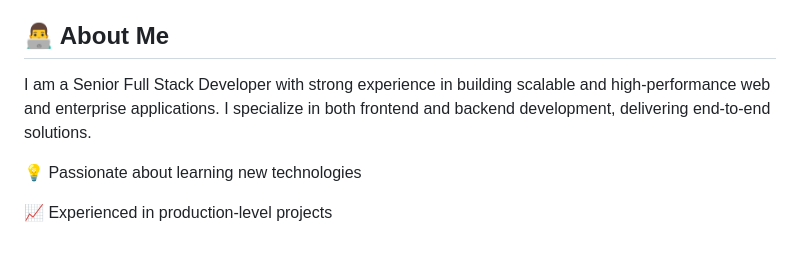
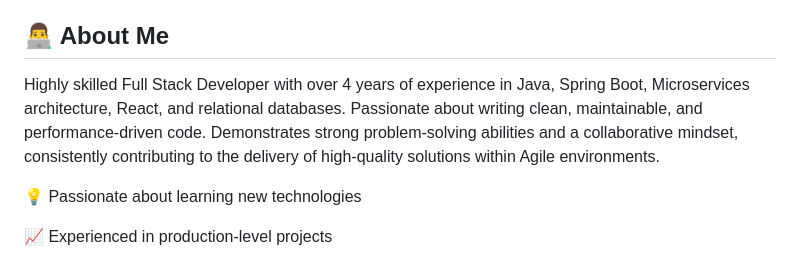
Before and after one commit to BhoopendraChaurasia/BhoopendraChaurasia, a Markdown page: README.md, the part around the change. Rendered like a GitHub page.

```diff
--- a/README.md
+++ b/README.md
@@ -17,8 +17,7 @@
   <h2>👨‍💻 About Me</h2>
   <div class="card">
     <p  style="color:blue;">
-      I am a <span class="highlight">Senior Full Stack Developer</span> with strong experience in building scalable and high-performance web and enterprise applications.
-      I specialize in both frontend and backend development, delivering end-to-end solutions.
+      Highly skilled Full Stack Developer with over 4 years of experience in Java, Spring Boot, Microservices architecture, React, and relational databases. Passionate about writing clean, maintainable, and performance-driven code. Demonstrates strong problem-solving abilities and a collaborative mindset, consistently contributing to the delivery of high-quality solutions within Agile environments.
     </p>
     <p>💡 Passionate about learning new technologies</p>
     <p>📈 Experienced in production-level projects</p>
```
